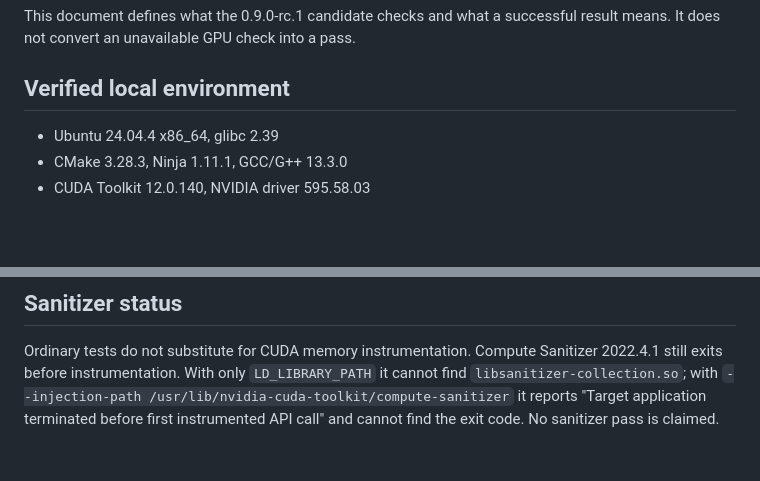
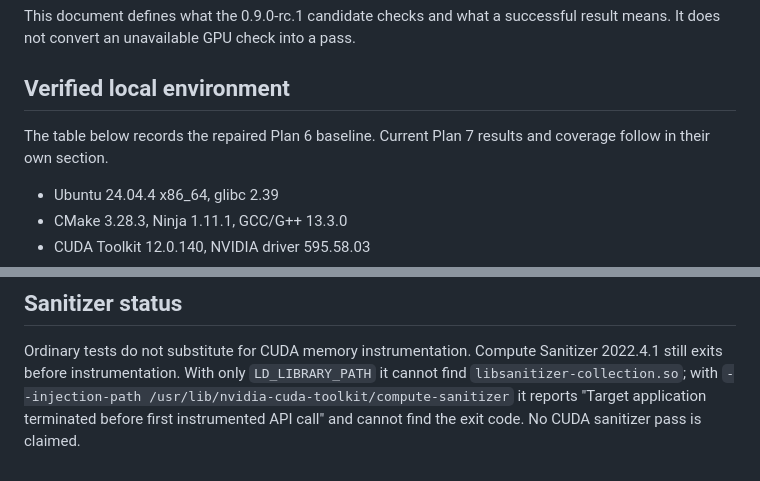
Before and after one commit to Blakethefn/blackhole-renderer, a Markdown page: docs/VALIDATION.md, 2 parts joined by grey strips. GitHub-like rendering; blank space fills up the shorter version.

```diff
--- a/docs/VALIDATION.md
+++ b/docs/VALIDATION.md
@@ -4,6 +4,9 @@ This document defines what the 0.9.0-rc.1 candidate checks and what a successful
 result means. It does not convert an unavailable GPU check into a pass.
 
 ## Verified local environment
+
+The table below records the repaired Plan 6 baseline. Current Plan 7 results
+and coverage follow in their own section.
 
 - Ubuntu 24.04.4 x86_64, glibc 2.39
 - CMake 3.28.3, Ninja 1.11.1, GCC/G++ 13.3.0
@@ -65,4 +143,4 @@ Sanitizer 2022.4.1 still exits before instrumentation. With only
 `LD_LIBRARY_PATH` it cannot find `libsanitizer-collection.so`; with
 `--injection-path /usr/lib/nvidia-cuda-toolkit/compute-sanitizer` it reports
 "Target application terminated before first instrumented API call" and cannot
-find the exit code. No sanitizer pass is claimed.
+find the exit code. No CUDA sanitizer pass is claimed.
```
Also changed, not shown: other parts of docs/VALIDATION.md (+75 -0 lines).
